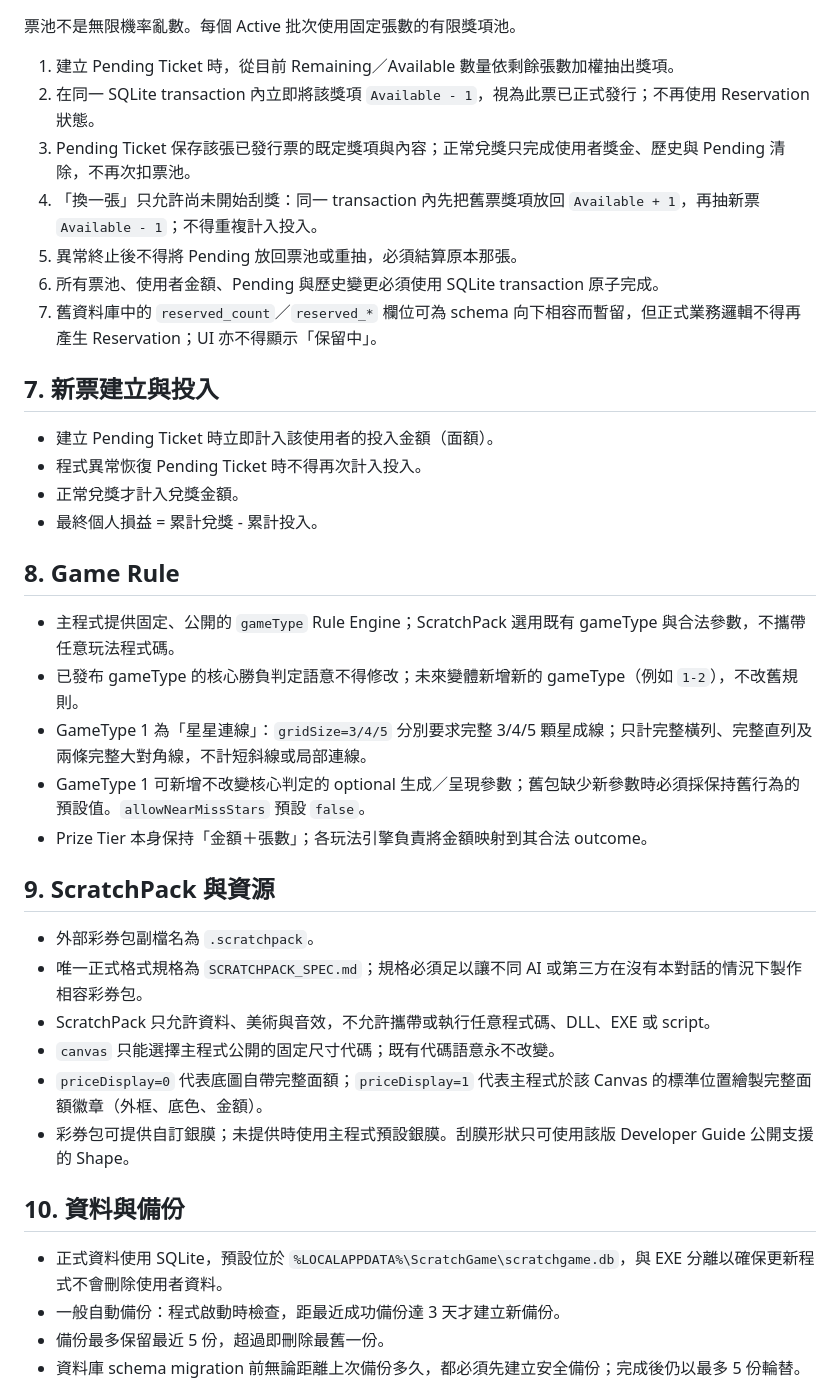
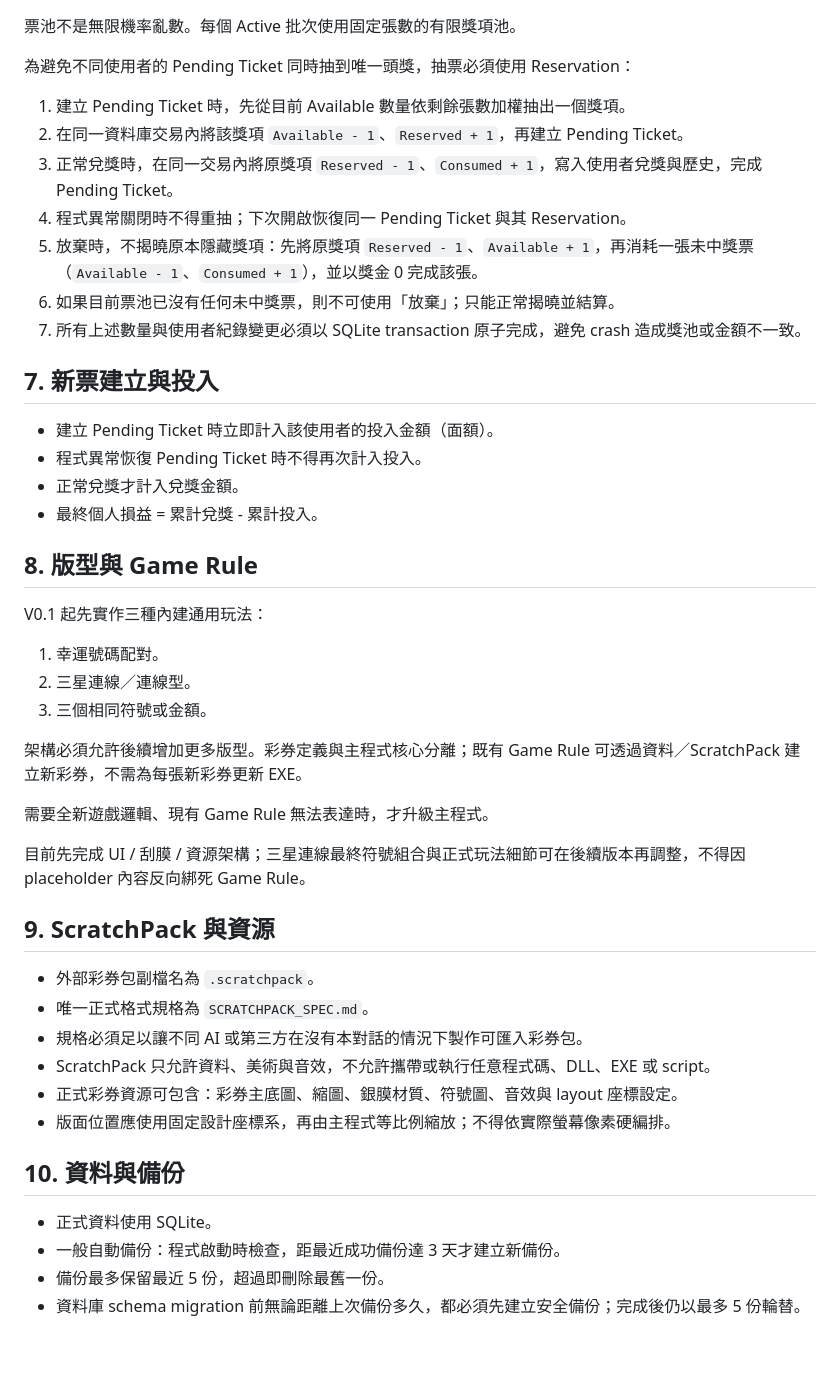
Before and after one commit to simonliu1118-byte/sandbox, a Markdown page: apps/ScratchGame/PROJECT_RULES.md, the part around one of its changes. GitHub-like rendering; blank space fills up the shorter version.

```diff
--- a/apps/ScratchGame/PROJECT_RULES.md
+++ b/apps/ScratchGame/PROJECT_RULES.md
@@ -67,13 +66,15 @@
 
 票池不是無限機率亂數。每個 Active 批次使用固定張數的有限獎項池。
 
-1. 建立 Pending Ticket 時，從目前 Remaining／Available 數量依剩餘張數加權抽出獎項。
-2. 在同一 SQLite transaction 內立即將該獎項 `Available - 1`，視為此票已正式發行；不再使用 Reservation 狀態。
-3. Pending Ticket 保存該張已發行票的既定獎項與內容；正常兌獎只完成使用者獎金、歷史與 Pending 清除，不再次扣票池。
-4. 「換一張」只允許尚未開始刮獎：同一 transaction 內先把舊票獎項放回 `Available + 1`，再抽新票 `Available - 1`；不得重複計入投入。
-5. 異常終止後不得將 Pending 放回票池或重抽，必須結算原本那張。
-6. 所有票池、使用者金額、Pending 與歷史變更必須使用 SQLite transaction 原子完成。
-7. 舊資料庫中的 `reserved_count`／`reserved_*` 欄位可為 schema 向下相容而暫留，但正式業務邏輯不得再產生 Reservation；UI 亦不得顯示「保留中」。
+為避免不同使用者的 Pending Ticket 同時抽到唯一頭獎，抽票必須使用 Reservation：
+
+1. 建立 Pending Ticket 時，先從目前 Available 數量依剩餘張數加權抽出一個獎項。
+2. 在同一資料庫交易內將該獎項 `Available - 1`、`Reserved + 1`，再建立 Pending Ticket。
+3. 正常兌獎時，在同一交易內將原獎項 `Reserved - 1`、`Consumed + 1`，寫入使用者兌獎與歷史，完成 Pending Ticket。
+4. 程式異常關閉時不得重抽；下次開啟恢復同一 Pending Ticket 與其 Reservation。
+5. 放棄時，不揭曉原本隱藏獎項：先將原獎項 `Reserved - 1`、`Available + 1`，再消耗一張未中獎票（`Available - 1`、`Consumed + 1`），並以獎金 0 完成該張。
+6. 如果目前票池已沒有任何未中獎票，則不可使用「放棄」；只能正常揭曉並結算。
+7. 所有上述數量與使用者紀錄變更必須以 SQLite transaction 原子完成，避免 crash 造成獎池或金額不一致。
 
 ## 7. 新票建立與投入
 
@@ -82,26 +83,32 @@
 - 正常兌獎才計入兌獎金額。
 - 最終個人損益 = 累計兌獎 - 累計投入。
 
-## 8. Game Rule
+## 8. 版型與 Game Rule
 
-- 主程式提供固定、公開的 `gameType` Rule Engine；ScratchPack 選用既有 gameType 與合法參數，不攜帶任意玩法程式碼。
-- 已發布 gameType 的核心勝負判定語意不得修改；未來變體新增新的 gameType（例如 `1-2`），不改舊規則。
-- GameType 1 為「星星連線」：`gridSize=3/4/5` 分別要求完整 3/4/5 顆星成線；只計完整橫列、完整直列及兩條完整大對角線，不計短斜線或局部連線。
-- GameType 1 可新增不改變核心判定的 optional 生成／呈現參數；舊包缺少新參數時必須採保持舊行為的預設值。`allowNearMissStars` 預設 `false`。
-- Prize Tier 本身保持「金額＋張數」；各玩法引擎負責將金額映射到其合法 outcome。
+V0.1 起先實作三種內建通用玩法：
+
+1. 幸運號碼配對。
+2. 三星連線／連線型。
+3. 三個相同符號或金額。
+
+架構必須允許後續增加更多版型。彩券定義與主程式核心分離；既有 Game Rule 可透過資料／ScratchPack 建立新彩券，不需為每張新彩券更新 EXE。
+
+需要全新遊戲邏輯、現有 Game Rule 無法表達時，才升級主程式。
+
+目前先完成 UI / 刮膜 / 資源架構；三星連線最終符號組合與正式玩法細節可在後續版本再調整，不得因 placeholder 內容反向綁死 Game Rule。
 
 ## 9. ScratchPack 與資源
 
 - 外部彩券包副檔名為 `.scratchpack`。
-- 唯一正式格式規格為 `SCRATCHPACK_SPEC.md`；規格必須足以讓不同 AI 或第三方在沒有本對話的情況下製作相容彩券包。
+- 唯一正式格式規格為 `SCRATCHPACK_SPEC.md`。
+- 規格必須足以讓不同 AI 或第三方在沒有本對話的情況下製作可匯入彩券包。
 - ScratchPack 只允許資料、美術與音效，不允許攜帶或執行任意程式碼、DLL、EXE 或 script。
-- `canvas` 只能選擇主程式公開的固定尺寸代碼；既有代碼語意永不改變。
-- `priceDisplay=0` 代表底圖自帶完整面額；`priceDisplay=1` 代表主程式於該 Canvas 的標準位置繪製完整面額徽章（外框、底色、金額）。
-- 彩券包可提供自訂銀膜；未提供時使用主程式預設銀膜。刮膜形狀只可使用該版 Developer Guide 公開支援的 Shape。
+- 正式彩券資源可包含：彩券主底圖、縮圖、銀膜材質、符號圖、音效與 layout 座標設定。
+- 版面位置應使用固定設計座標系，再由主程式等比例縮放；不得依實際螢幕像素硬編排。
 
 ## 10. 資料與備份
 
-- 正式資料使用 SQLite，預設位於 `%LOCALAPPDATA%\ScratchGame\scratchgame.db`，與 EXE 分離以確保更新程式不會刪除使用者資料。
+- 正式資料使用 SQLite。
 - 一般自動備份：程式啟動時檢查，距最近成功備份達 3 天才建立新備份。
 - 備份最多保留最近 5 份，超過即刪除最舊一份。
 - 資料庫 schema migration 前無論距離上次備份多久，都必須先建立安全備份；完成後仍以最多 5 份輪替。
```
Also changed, not shown: other parts of apps/ScratchGame/PROJECT_RULES.md (+21 -22 lines).
